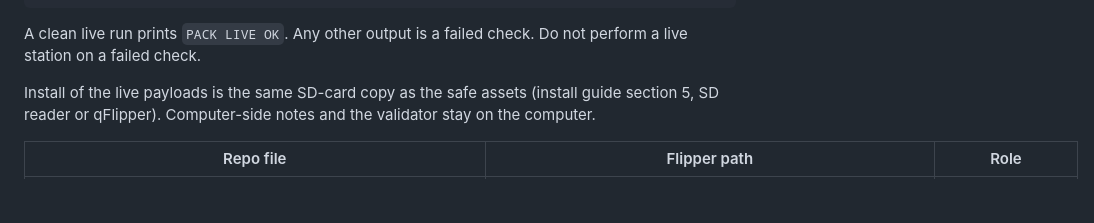
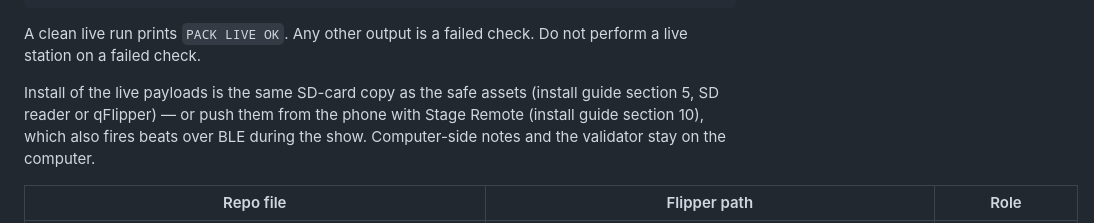
Before and after one commit to ahuray/V3SP3R, a Markdown page: docs/competition-live-runbook.md, the part around the change. Drawn GitHub-style; blank space fills up the shorter version.

```diff
--- a/docs/competition-live-runbook.md
+++ b/docs/competition-live-runbook.md
@@ -40,7 +40,7 @@ python3 validate_live_pack.py
 
 A clean live run prints `PACK LIVE OK`. Any other output is a failed check. Do not perform a live station on a failed check.
 
-Install of the live payloads is the same SD-card copy as the safe assets (install guide section 5, SD reader or qFlipper). Computer-side notes and the validator stay on the computer.
+Install of the live payloads is the same SD-card copy as the safe assets (install guide section 5, SD reader or qFlipper) — or push them from the phone with Stage Remote (install guide section 10), which also fires beats over BLE during the show. Computer-side notes and the validator stay on the computer.
 
 | Repo file | Flipper path | Role |
 | --- | --- | --- |
```
Also changed, not shown: docs/competition-install.md (+16 -2 lines), docs/competition-presenter-notes.md (+25 -0 lines).
